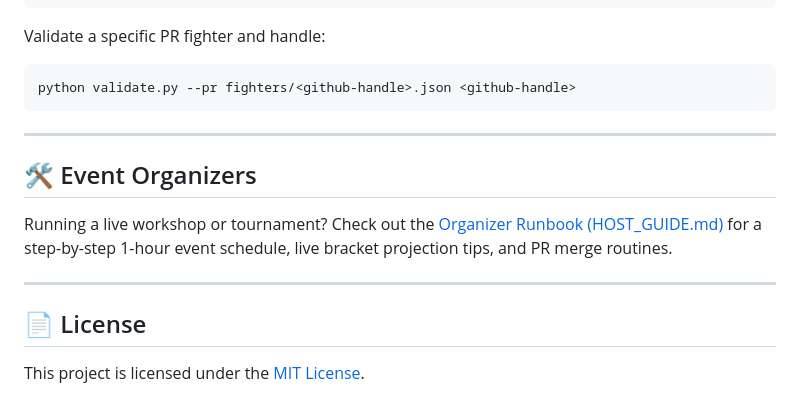
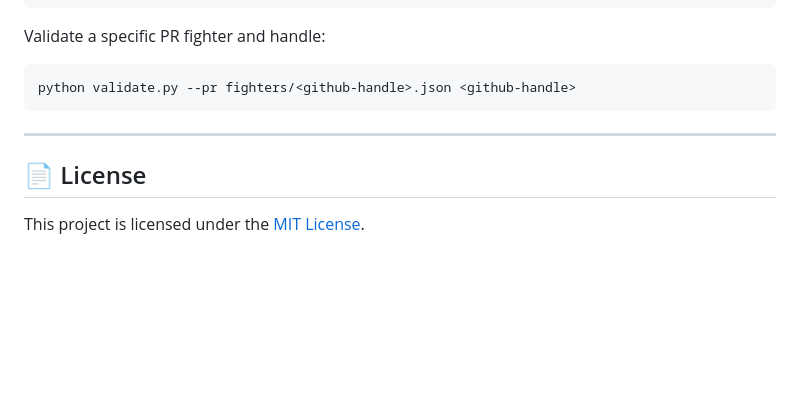
Before and after one commit to Pawan-TS/json-battle, a Markdown page: README.md, the part around the change. GitHub-like rendering; blank space fills up the shorter version.

Commit message:
Remove Event Organizers section from README
Removed the Event Organizers section from the README.

```diff
--- a/README.md
+++ b/README.md
@@ -116,12 +116,6 @@ python validate.py --pr fighters/<github-handle>.json <github-handle>
 
 ---
 
-## 🛠️ Event Organizers
-
-Running a live workshop or tournament? Check out the [Organizer Runbook (HOST_GUIDE.md)](./HOST_GUIDE.md) for a step-by-step 1-hour event schedule, live bracket projection tips, and PR merge routines.
-
----
-
 ## 📄 License
 
 This project is licensed under the [MIT License](./LICENSE).
```
